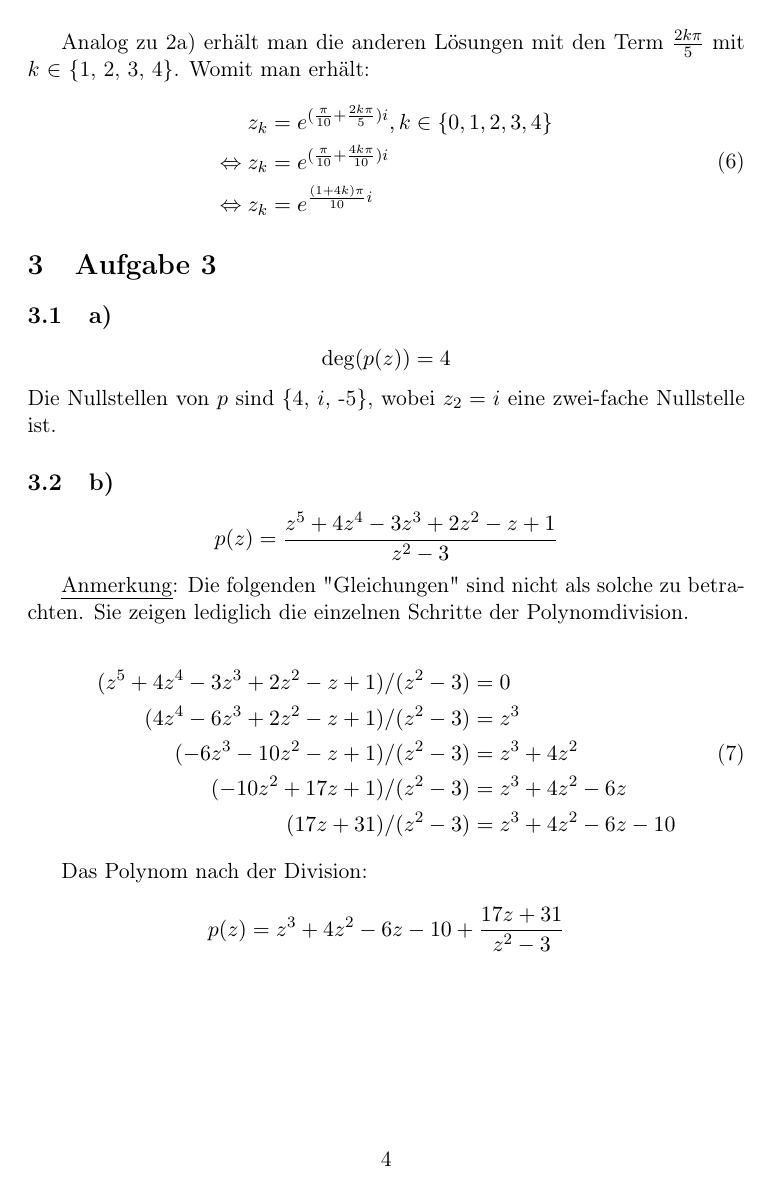
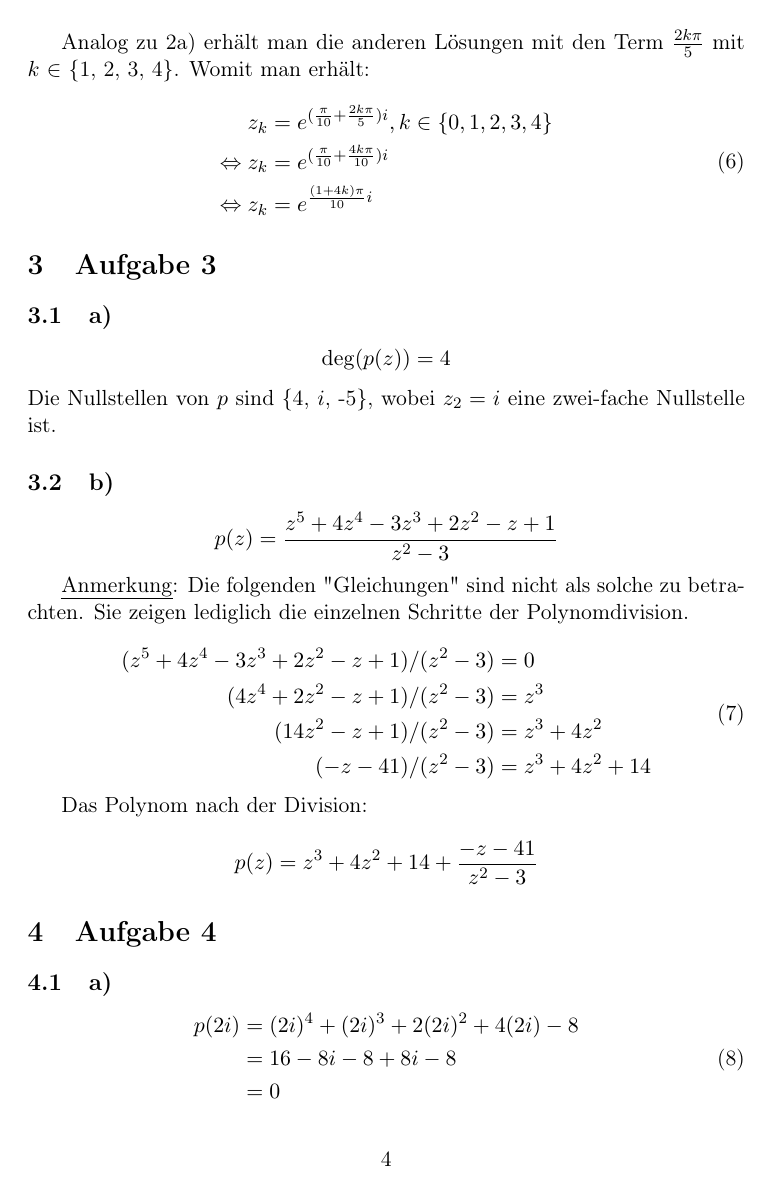
Before and after one commit to DeSc1998/Studium, a LaTeX document (HA_03.tex): page 4 of 10. The pictures show the PDF file HA_03.pdf that the author committed with the source; the source files are stored in an older character set and shown here as Unicode.

Commit message:
Update (#6) Korrektur (von Leo)

```diff
--- a/HA_03.tex
+++ b/HA_03.tex
@@ -31,11 +31,11 @@
 
 
 \section{Aufgabe 1}
-\label{sec:orga1c8f43}
+\label{sec:orgf70ad65}
 \subsection{a)}
-\label{sec:org3312c91}
+\label{sec:orgb3ab03a}
 \subsubsection{z\textsubscript{1}}
-\label{sec:org3212c0a}
+\label{sec:orge52a98b}
 \begin{equation}
 \begin{aligned}
 z_1 &= 4e^{-\frac{\pi}{6}i}
@@ -46,7 +46,7 @@ z_1 &= 4e^{-\frac{\pi}{6}i}
 \end{equation}
 
 \subsubsection{z\textsubscript{2}}
-\label{sec:orga99a43a}
+\label{sec:org4c13674}
 \begin{equation}
 \begin{aligned}
 z_2 &= 2e^{\frac{16}{3}\pi i}
@@ -112,7 +112,7 @@ hinzu addiert. Somit erhält man:
 \end{equation}
 
 \subsection{b)}
-\label{sec:org12ac50e}
+\label{sec:orgc1ddbd0}
 \begin{equation}
 \begin{aligned}
 z^5 = \frac{1 + i}{1 - i} &\Leftrightarrow z^5 = \frac{(1 + i)^2}{2} \\
@@ -134,14 +134,14 @@ z_k &= e^{(\frac{\pi}{10} + \frac{2k\pi}{5})i}, k \in \{0, 1, 2, 3, 4\} \\
 \end{equation}
 
 \section{Aufgabe 3}
-\label{sec:org55c21e2}
+\label{sec:org2a0a98b}
 \subsection{a)}
-\label{sec:orga44aa25}
+\label{sec:org9322659}
 $$\deg(p(z)) = 4$$
 Die Nullstellen von \(p\) sind \{4, \(i\), -5\}, wobei \(z_2 = i\) eine zwei-fache Nullstelle ist.
 
 \subsection{b)}
-\label{sec:org20bf0e1}
+\label{sec:org1bf7290}
 $$p(z) = \frac{z^5 + 4z^4 - 3z^3 + 2z^2 - z + 1}{z^2 - 3}$$
 
 \uline{Anmerkung}: Die folgenden "Gleichungen" sind nicht als solche zu betrachten.
@@ -150,21 +150,20 @@ Sie zeigen lediglich die einzelnen Schritte der Polynomdivision.
 \begin{equation}
 \begin{aligned}
 (z^5 + 4z^4 - 3z^3 + 2z^2 - z + 1) / (z^2 - 3) &= 0 \\
-(4z^4 - 6z^3 + 2z^2 - z + 1) / (z^2 - 3) &= z^3 \\
-(-6z^3 - 10z^2 - z + 1) / (z^2 - 3) &= z^3 + 4z^2 \\
-(-10z^2 + 17z + 1) / (z^2 - 3) &= z^3 + 4z^2 - 6z \\
-(17z + 31) / (z^2 - 3) &= z^3 + 4z^2 - 6z - 10
+(4z^4 + 2z^2 - z + 1) / (z^2 - 3) &= z^3 \\
+(14z^2 - z + 1) / (z^2 - 3) &= z^3 + 4z^2 \\
+(-z - 41) / (z^2 - 3) &= z^3 + 4z^2 + 14
 \end{aligned}
 \end{equation}
 
 Das Polynom nach der Division:
 
-$$p(z) = z^3 + 4z^2 - 6z - 10 + \frac{17z + 31}{z^2 - 3}$$
+$$p(z) = z^3 + 4z^2 + 14 + \frac{-z - 41}{z^2 - 3}$$
 
 \section{Aufgabe 4}
-\label{sec:org6f98ce7}
+\label{sec:org4eee472}
 \subsection{a)}
-\label{sec:orgcf499a6}
+\label{sec:orgcb20c08}
 
 \begin{equation}
 \begin{aligned}
@@ -175,7 +174,7 @@ p(2i) &= (2i)^4 + (2i)^3 + 2(2i)^2 + 4(2i) - 8 \\
 \end{equation}
 
 \subsection{b)}
-\label{sec:orgcb76cc1}
+\label{sec:orgd7d2bce}
 $$\frac{p(z)}{q(z)} = \frac{z^4 + z^3 + 2z^2 + 4z - 8}{z^2 + 4}$$
 
 \uline{Anmerkung}: Wie in 3b) sind die "Gleichungen" nur repräsentativ für die einzelnen Schritte der Polynomdivision.
@@ -194,7 +193,7 @@ Das Polynom ist dann nach der Division:
 $$\frac{p(z)}{q(z)} = z^2 + z - 2$$
 
 \subsection{c)}
-\label{sec:org408e9ff}
+\label{sec:orged08a93}
 Da \(q\) | \(p\) (siehe 4b) sind die Nullstellen von \(q\) auch gleichzeitig die Nullstellen von \(p\).
 Die Nullstellen \(z_{1, 2}\) von \(q\) sind:
 
```
Also changed, not shown: HA_03.pdf, HA_03.tex (35 more changed lines), 1 other file.
